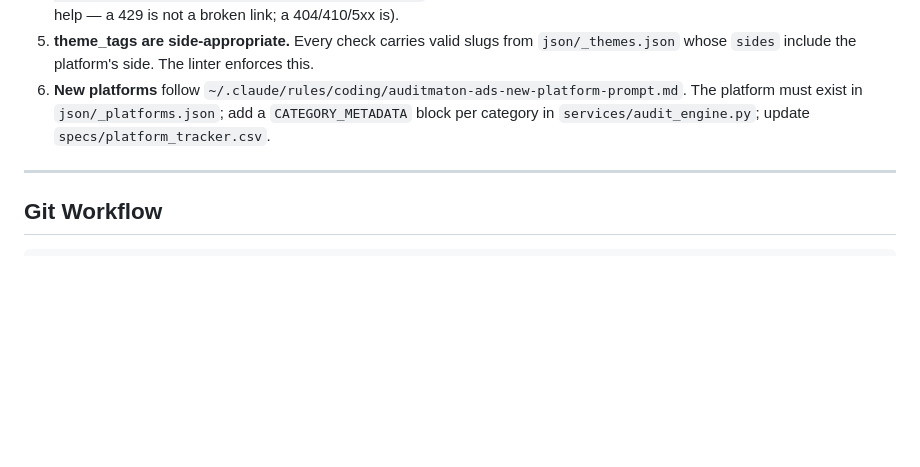
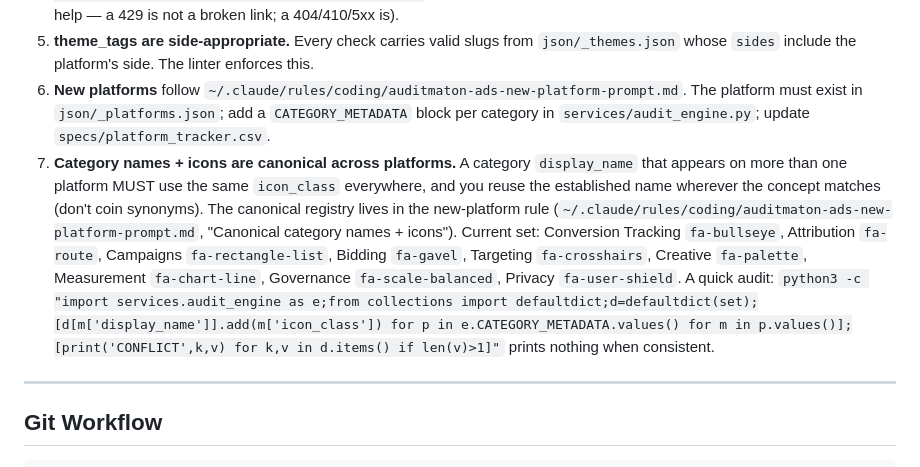
Before and after one commit to i-make-data-sexy/auditmaton-ads, a Markdown page: DEPLOY.md, the part around the change. Rendered like a GitHub page; blank space fills up the shorter version.

Commit message:
DEPLOY.md: add canonical category name/icon invariant (same name -> same icon across platforms)
Codifies the cross-platform consistency rule (reuse established category names;
a display_name uses one icon everywhere) plus a one-liner audit command. The
full canonical registry lives in the new-platform rule.

Co-Authored-By: Claude Opus 4.8 (1M context) <noreply@anthropic.com>

```diff
--- a/DEPLOY.md
+++ b/DEPLOY.md
@@ -92,6 +92,7 @@ These have each broken at least once. Before committing UI or registry changes,
 4. **Every citation URL is verified.** Authoring agents WebFetch-verify and drop dead URLs. Re-check with `python3 scripts/verify_citation_urls.py json/<platform>` from a normal network (sandbox IPs get 429-throttled by Google/Meta help — a 429 is not a broken link; a 404/410/5xx is).
 5. **theme_tags are side-appropriate.** Every check carries valid slugs from `json/_themes.json` whose `sides` include the platform's side. The linter enforces this.
 6. **New platforms** follow `~/.claude/rules/coding/auditmaton-ads-new-platform-prompt.md`. The platform must exist in `json/_platforms.json`; add a `CATEGORY_METADATA` block per category in `services/audit_engine.py`; update `specs/platform_tracker.csv`.
+7. **Category names + icons are canonical across platforms.** A category `display_name` that appears on more than one platform MUST use the same `icon_class` everywhere, and you reuse the established name wherever the concept matches (don't coin synonyms). The canonical registry lives in the new-platform rule (`~/.claude/rules/coding/auditmaton-ads-new-platform-prompt.md`, "Canonical category names + icons"). Current set: Conversion Tracking `fa-bullseye`, Attribution `fa-route`, Campaigns `fa-rectangle-list`, Bidding `fa-gavel`, Targeting `fa-crosshairs`, Creative `fa-palette`, Measurement `fa-chart-line`, Governance `fa-scale-balanced`, Privacy `fa-user-shield`. A quick audit: `python3 -c "import services.audit_engine as e;from collections import defaultdict;d=defaultdict(set);[d[m['display_name']].add(m['icon_class']) for p in e.CATEGORY_METADATA.values() for m in p.values()];[print('CONFLICT',k,v) for k,v in d.items() if len(v)>1]"` prints nothing when consistent.
 
 ---
 
```
